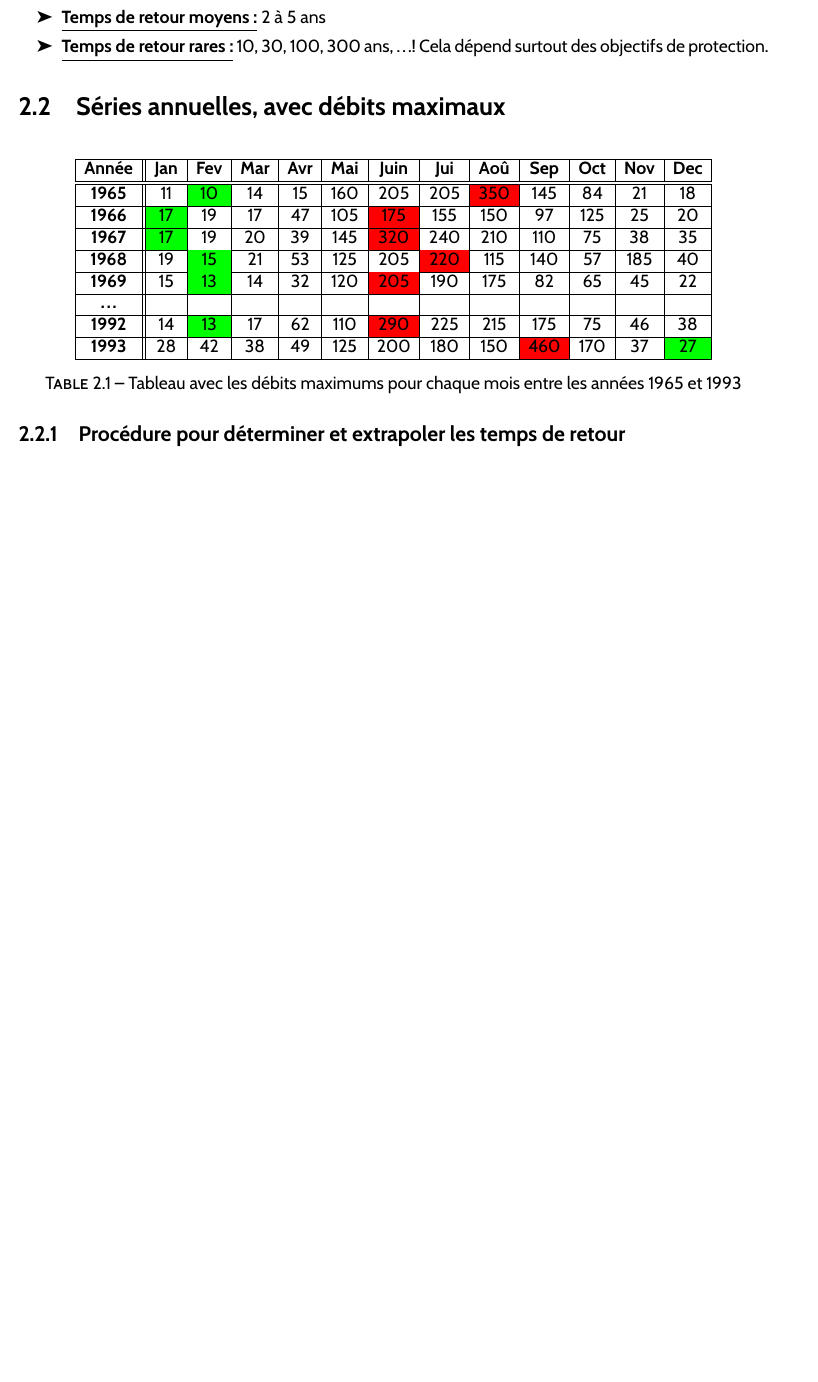
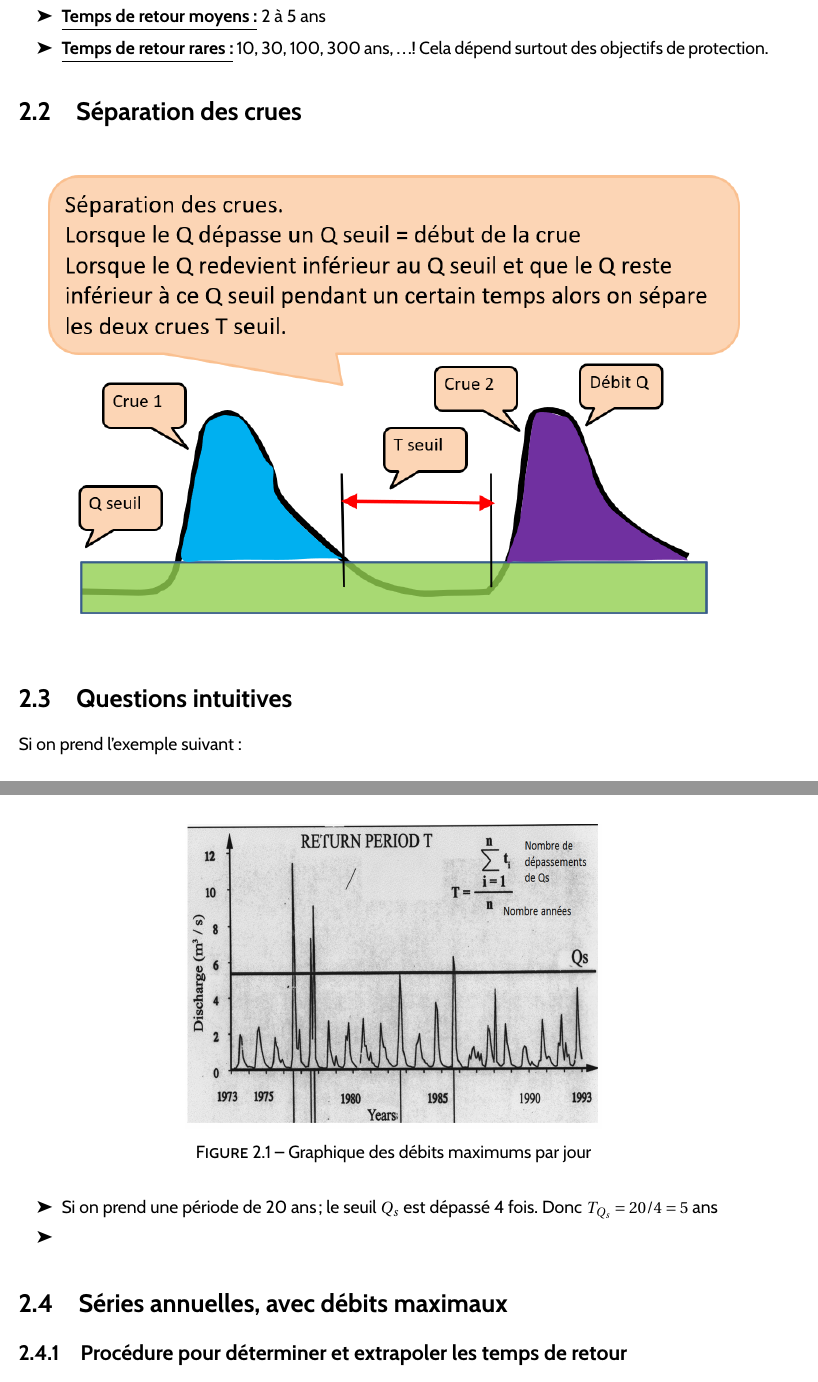
Before and after one commit to Maxouch742/resumeHydro, a LaTeX document (AmHydro/AmHydro.tex, which reads AmHydro/chapter/calculDebit.tex): part of page 7 of 15 before the commit and two parts of pages 7 and 8 of 17 after it, the two joined at a grey line, cut so that both start at the same text, the shorter picture padded with empty space. The pictures show the PDF file AmHydro/AmHydro.pdf that the author committed with the source.

Commit message:
add element

```diff
--- a/AmHydro/chapter/calculDebit.tex
+++ b/AmHydro/chapter/calculDebit.tex
@@ -6,35 +6,31 @@
     \item \underline{\textbf{Temps de retour rares :}} 10, 30, 100, 300 ans, \dots ! Cela dépend surtout des objectifs de protection.
 \end{itemize}
 
-\section{Séries annuelles, avec débits maximaux}
+\section{Séparation des crues}
+\begin{figure}[H]
+    \centering
+    \includegraphics[width=17cm]{separationCrue.png}
+    \label{fig:separationCrues}
+\end{figure}
+
+\newpage
+
+\section{Questions intuitives}
+Si on prend l'exemple suivant :
+\begin{figure}[h!]
+    \centering
+    \includegraphics[width=10cm]{returnPeriodT.png}
+    \caption{Graphique des débits maximums par jour}
+    \label{fig:graphiqueExemple}
+\end{figure}
+
+\begin{itemize}
+    \item Si on prend une période de 20 ans ; le seuil $Q_s$ est dépassé 4 fois. Donc $T_{Q_{s}} = 20/4 = 5$ ans
+    \item
+\end{itemize}
 
 
-\begin{table}[H]
-    \centering
-    \begin{tabular}{|c||c|c|c|c|c|c|c|c|c|c|c|c|}
-        \hline
-        \textbf{Année} & \textbf{Jan} & \textbf{Fev} & \textbf{Mar} & \textbf{Avr} & \textbf{Mai} & \textbf{Juin} & \textbf{Jui} & \textbf{Aoû} & \textbf{Sep} & \textbf{Oct} & \textbf{Nov} & \textbf{Dec} \\
-        \hline \hline
-        \textbf{1965}  & 11 & \cellcolor{green}10 & 14 & 15 & 160 & 205 & 205 & \cellcolor{red}350 & 145 &  84 &  21 & 18 \\
-        \hline
-        \textbf{1966}  & \cellcolor{green}17 & 19 & 17 & 47 & 105 & \cellcolor{red}175 & 155 & 150 &  97 & 125 &  25 & 20 \\
-        \hline
-        \textbf{1967}  & \cellcolor{green}17 & 19 & 20 & 39 & 145 & \cellcolor{red}320 & 240 & 210 & 110 &  75 &  38 & 35 \\
-        \hline
-        \textbf{1968}  & 19 & \cellcolor{green}15 & 21 & 53 & 125 & 205 & \cellcolor{red}220 & 115 & 140 &  57 & 185 & 40 \\
-        \hline
-        \textbf{1969}  & 15 & \cellcolor{green}13 & 14 & 32 & 120 & \cellcolor{red}205 & 190 & 175 &  82 &  65 &  45 & 22 \\
-        \hline
-        \textbf{\dots} &    &    &    &    &     &     &     &     &       &     &     &      \\
-        \hline
-        \textbf{1992}  & 14 & \cellcolor{green}13 & 17 & 62 & 110 & \cellcolor{red}290 & 225 & 215 & 175 &  75 &  46 & 38 \\
-        \hline
-        \textbf{1993}  & 28 & 42 & 38 & 49 & 125 & 200 & 180 & 150 & \cellcolor{red}460 & 170 &  37 & \cellcolor{green}27 \\
-        \hline
-    \end{tabular}
-    \caption{Tableau avec les débits maximums pour chaque mois entre les années 1965 et 1993}
-    \label{tab:serieAnnuelleMaximum}
-\end{table}
+\section{Séries annuelles, avec débits maximaux}
 
 \subsection{Procédure pour déterminer et extrapoler les temps de retour}
 \begin{enumerate}
```
Also changed, not shown: AmHydro/annexes/formules.tex (+1 -7 lines), AmHydro/AmHydro.pdf, AmHydro/picture/returnPeriodT.png (added).
